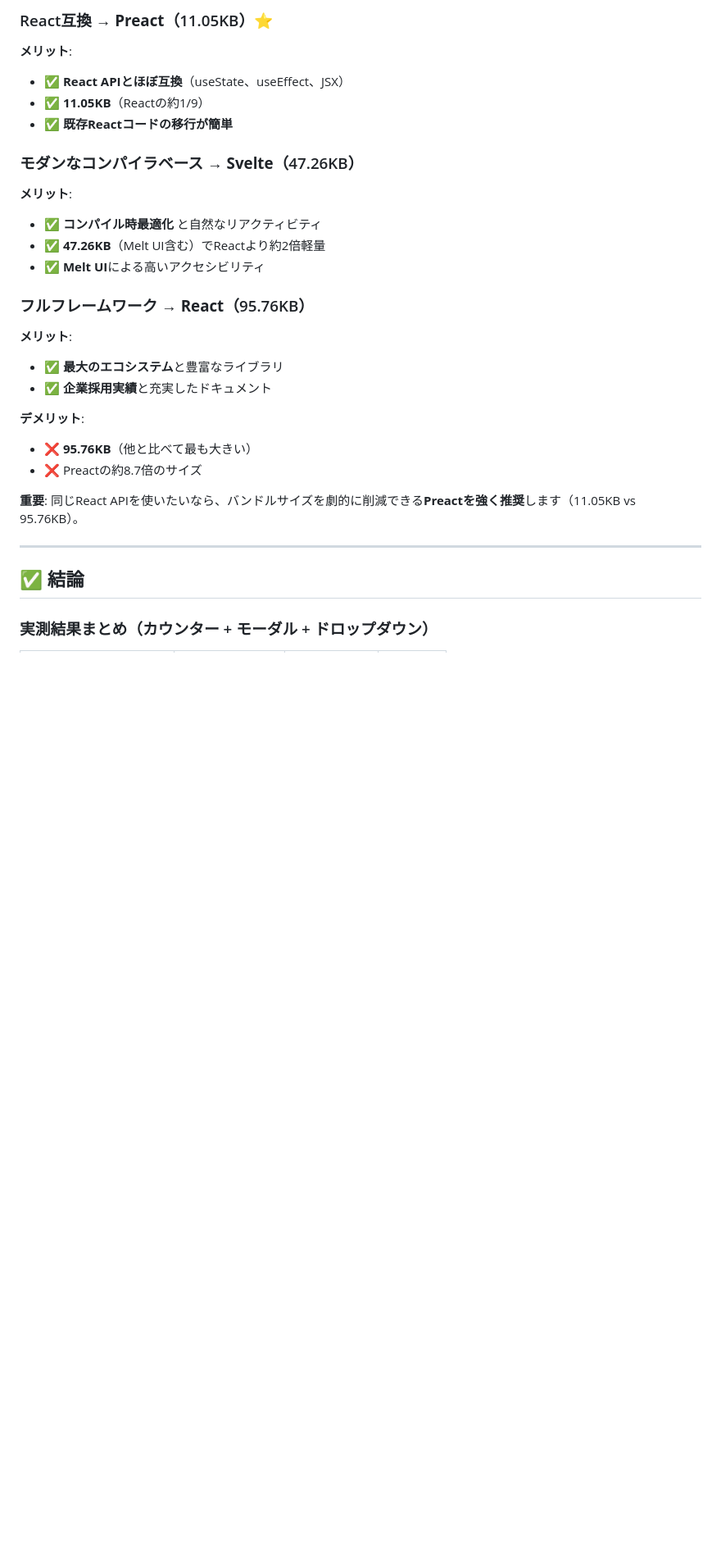
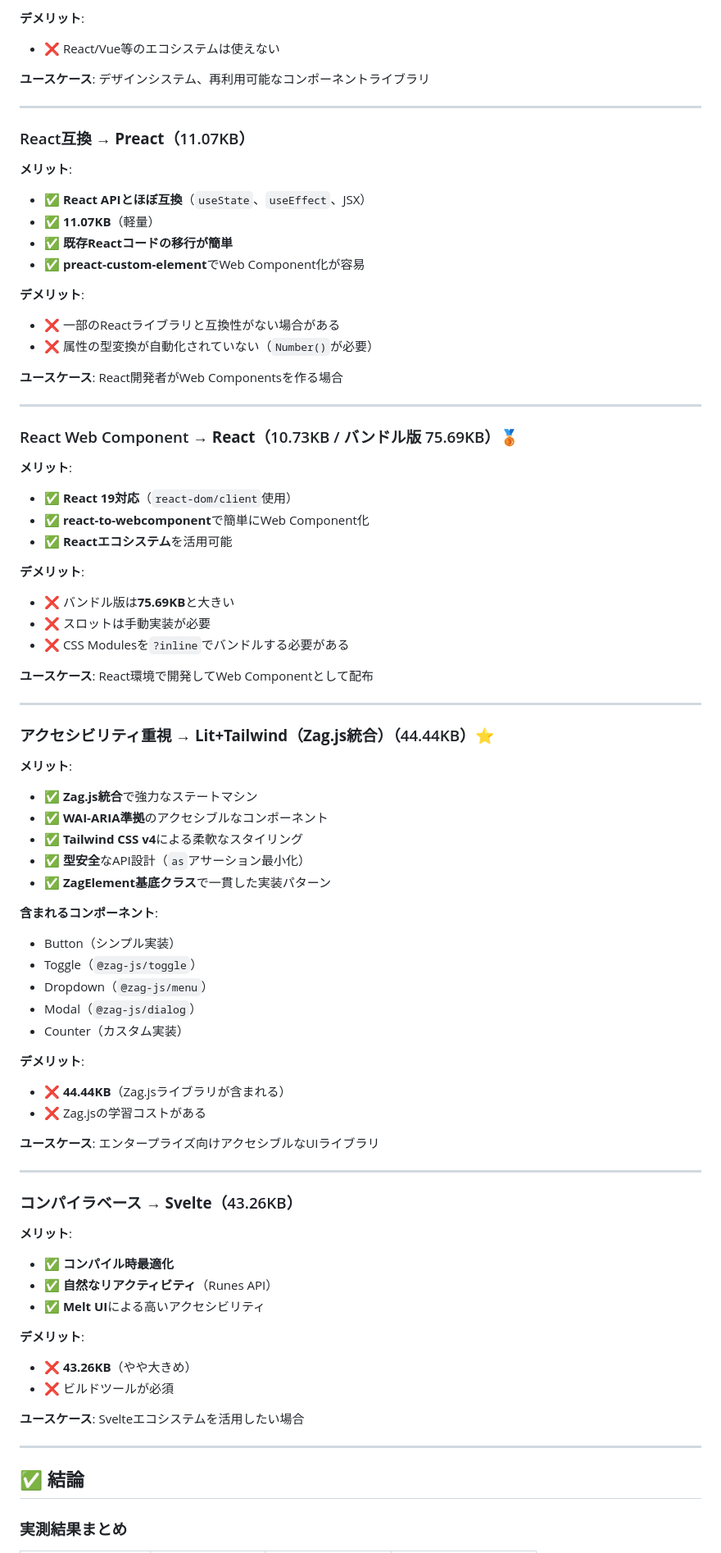
Before and after one commit to Logta/web-components-samples, a Markdown page: docs/architecture/analysis-bundle-size.md, the part around one of its changes. Shown at 82% size. Drawn GitHub-style; blank space fills up the shorter version.

```diff
--- a/docs/architecture/analysis-bundle-size.md
+++ b/docs/architecture/analysis-bundle-size.md
@@ -55,33 +79,83 @@ React       ██████████ 95.76 KB
 
-### React互換 → **Preact**（11.05KB）⭐
+**デメリット**:
+- ❌ React/Vue等のエコシステムは使えない
+
+**ユースケース**: デザインシステム、再利用可能なコンポーネントライブラリ
+
+---
+
+### React互換 → **Preact**（11.07KB）
 
 **メリット**:
-- ✅ **React APIとほぼ互換**（useState、useEffect、JSX）
-- ✅ **11.05KB**（Reactの約1/9）
+- ✅ **React APIとほぼ互換**（`useState`、`useEffect`、JSX）
+- ✅ **11.07KB**（軽量）
 - ✅ **既存Reactコードの移行が簡単**
+- ✅ **preact-custom-element**でWeb Component化が容易
 
-### モダンなコンパイラベース → **Svelte**（47.26KB）
+**デメリット**:
+- ❌ 一部のReactライブラリと互換性がない場合がある
+- ❌ 属性の型変換が自動化されていない（`Number()`が必要）
+
+**ユースケース**: React開発者がWeb Componentsを作る場合
+
+---
+
+### React Web Component → **React**（10.73KB / バンドル版 75.69KB）🥉
 
 **メリット**:
-- ✅ **コンパイル時最適化** と自然なリアクティビティ
-- ✅ **47.26KB**（Melt UI含む）でReactより約2倍軽量
+- ✅ **React 19対応**（`react-dom/client`使用）
+- ✅ **react-to-webcomponent**で簡単にWeb Component化
+- ✅ **Reactエコシステム**を活用可能
+
+**デメリット**:
+- ❌ バンドル版は**75.69KB**と大きい
+- ❌ スロットは手動実装が必要
+- ❌ CSS Modulesを`?inline`でバンドルする必要がある
+
+**ユースケース**: React環境で開発してWeb Componentとして配布
+
+---
+
+### アクセシビリティ重視 → **Lit+Tailwind（Zag.js統合）**（44.44KB）⭐
+
+**メリット**:
+- ✅ **Zag.js統合**で強力なステートマシン
+- ✅ **WAI-ARIA準拠**のアクセシブルなコンポーネント
+- ✅ **Tailwind CSS v4**による柔軟なスタイリング
+- ✅ **型安全**なAPI設計（`as`アサーション最小化）
+- ✅ **ZagElement基底クラス**で一貫した実装パターン
+
+**含まれるコンポーネント**:
+- Button（シンプル実装）
+- Toggle（`@zag-js/toggle`）
+- Dropdown（`@zag-js/menu`）
+- Modal（`@zag-js/dialog`）
+- Counter（カスタム実装）
+
+**デメリット**:
+- ❌ **44.44KB**（Zag.jsライブラリが含まれる）
+- ❌ Zag.jsの学習コストがある
+
+**ユースケース**: エンタープライズ向けアクセシブルなUIライブラリ
+
+---
+
+### コンパイラベース → **Svelte**（43.26KB）
+
+**メリット**:
+- ✅ **コンパイル時最適化**
+- ✅ **自然なリアクティビティ**（Runes API）
 - ✅ **Melt UI**による高いアクセシビリティ
 
-### フルフレームワーク → **React**（95.76KB）
+**デメリット**:
+- ❌ **43.26KB**（やや大きめ）
+- ❌ ビルドツールが必須
 
-**メリット**:
-- ✅ **最大のエコシステム**と豊富なライブラリ
-- ✅ **企業採用実績**と充実したドキュメント
-
-**デメリット**:
-- ❌ **95.76KB**（他と比べて最も大きい）
-- ❌ Preactの約8.7倍のサイズ
-
-**重要**: 同じReact APIを使いたいなら、バンドルサイズを劇的に削減できる**Preactを強く推奨**します（11.05KB vs 95.76KB）。
+**ユースケース**: Svelteエコシステムを活用したい場合
 
 ---
 
 ## ✅ 結論
 
-### 実測結果まとめ（カウンター + モーダル + ドロップダウン）
+### 実測結果まとめ
 
```
Also changed, not shown: other parts of docs/architecture/analysis-bundle-size.md (+119 -47 lines).
